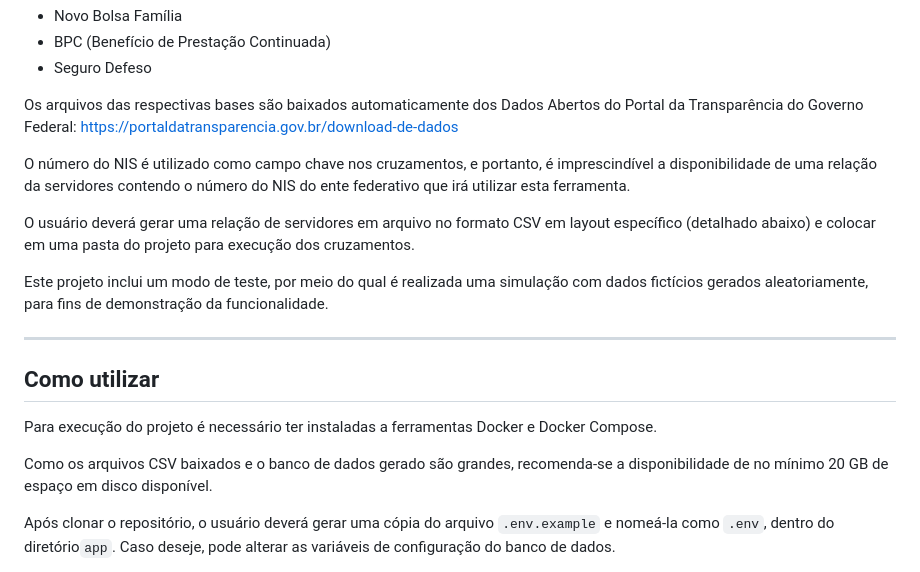
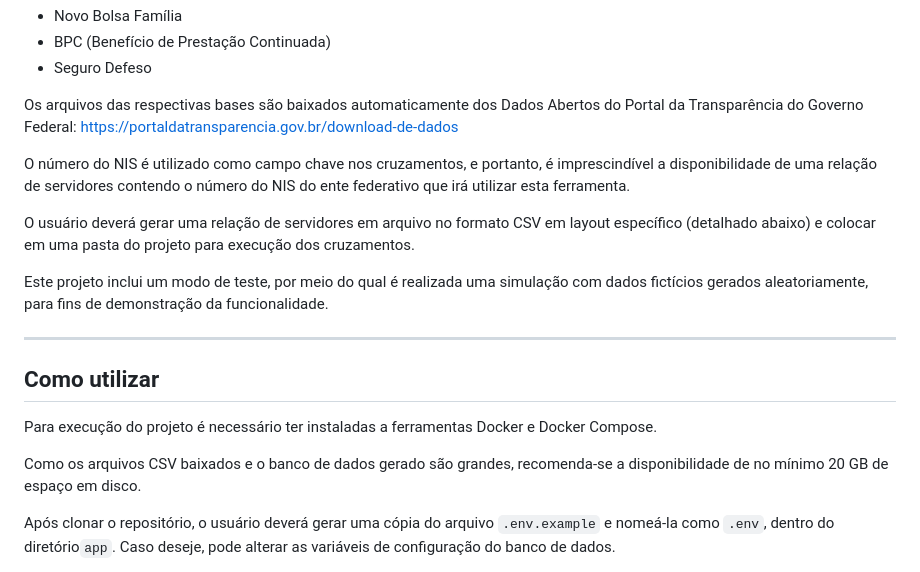
Before and after one commit to CaioSobreira/cruzamento_servidores_bases_federais, a Markdown page: README.md, the part around the change. GitHub-like rendering.

```diff
--- a/README.md
+++ b/README.md
@@ -9,7 +9,7 @@ As seguintes bases de dados federais são utilizadas nos cruzamentos:
 
 Os arquivos das respectivas bases são baixados automaticamente dos Dados Abertos do Portal da Transparência do Governo Federal: https://portaldatransparencia.gov.br/download-de-dados
 
-O número do NIS é utilizado como campo chave nos cruzamentos, e portanto, é imprescindível a disponibilidade de uma relação da servidores contendo o número do NIS do ente federativo que irá utilizar esta ferramenta.
+O número do NIS é utilizado como campo chave nos cruzamentos, e portanto, é imprescindível a disponibilidade de uma relação de servidores contendo o número do NIS do ente federativo que irá utilizar esta ferramenta.
 
 O usuário deverá gerar uma relação de servidores em arquivo no formato CSV em layout específico (detalhado abaixo) e colocar em uma pasta do projeto para execução dos cruzamentos.
 
@@ -21,7 +21,7 @@ Este projeto inclui um modo de teste, por meio do qual é realizada uma simulaç
 
 Para execução do projeto é necessário ter instaladas a ferramentas Docker e Docker Compose.
 
-Como os arquivos CSV baixados e o banco de dados gerado são grandes, recomenda-se a disponibilidade de no mínimo 20 GB de espaço em disco disponível.
+Como os arquivos CSV baixados e o banco de dados gerado são grandes, recomenda-se a disponibilidade de no mínimo 20 GB de espaço em disco.
 
 Após clonar o repositório, o usuário deverá gerar uma cópia do arquivo `.env.example` e nomeá-la como `.env`, dentro do diretório`app`. Caso deseje, pode alterar as variáveis de configuração do banco de dados.
 
```
